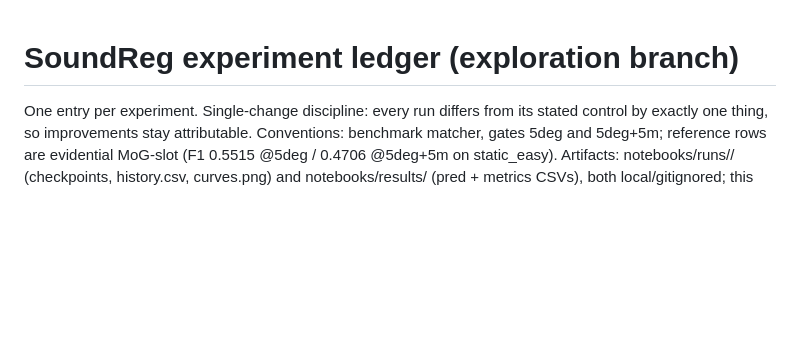
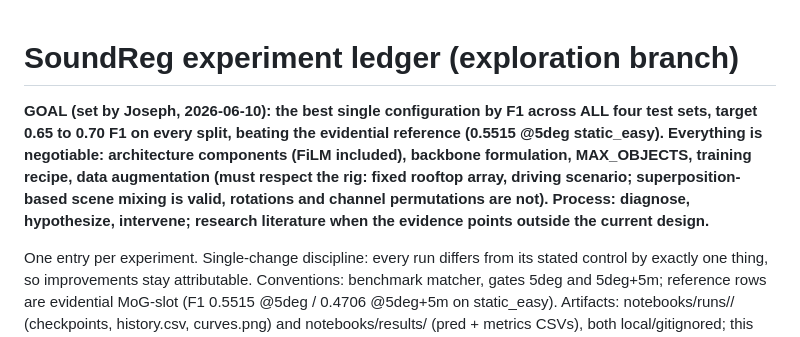
Before and after one commit to adeola-jo/SoundReg3D, a Markdown page: docs/experiments.md, the part around the change. Rendered like a GitHub page; blank space fills up the shorter version.

Commit message:
Pin the research goal in the ledger

```diff
--- a/docs/experiments.md
+++ b/docs/experiments.md
@@ -1,4 +1,13 @@
 # SoundReg experiment ledger (exploration branch)
+
+**GOAL (set by Joseph, 2026-06-10): the best single configuration by F1 across
+ALL four test sets, target 0.65 to 0.70 F1 on every split, beating the
+evidential reference (0.5515 @5deg static_easy). Everything is negotiable:
+architecture components (FiLM included), backbone formulation, MAX_OBJECTS,
+training recipe, data augmentation (must respect the rig: fixed rooftop array,
+driving scenario; superposition-based scene mixing is valid, rotations and
+channel permutations are not). Process: diagnose, hypothesize, intervene;
+research literature when the evidence points outside the current design.**
 
 One entry per experiment. Single-change discipline: every run differs from its
 stated control by exactly one thing, so improvements stay attributable.
```
